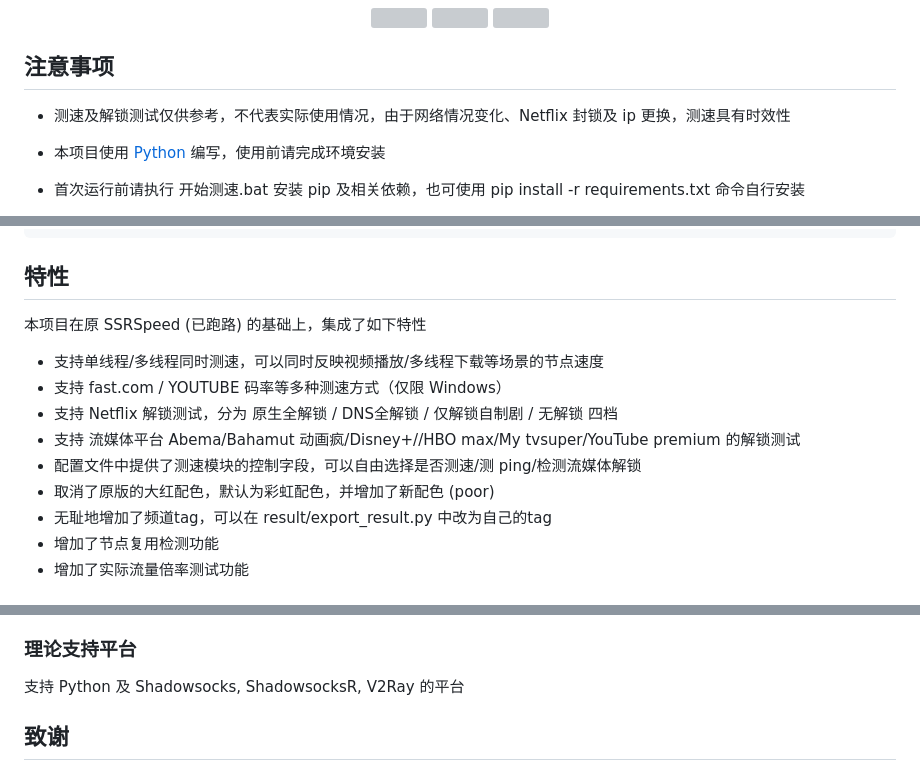
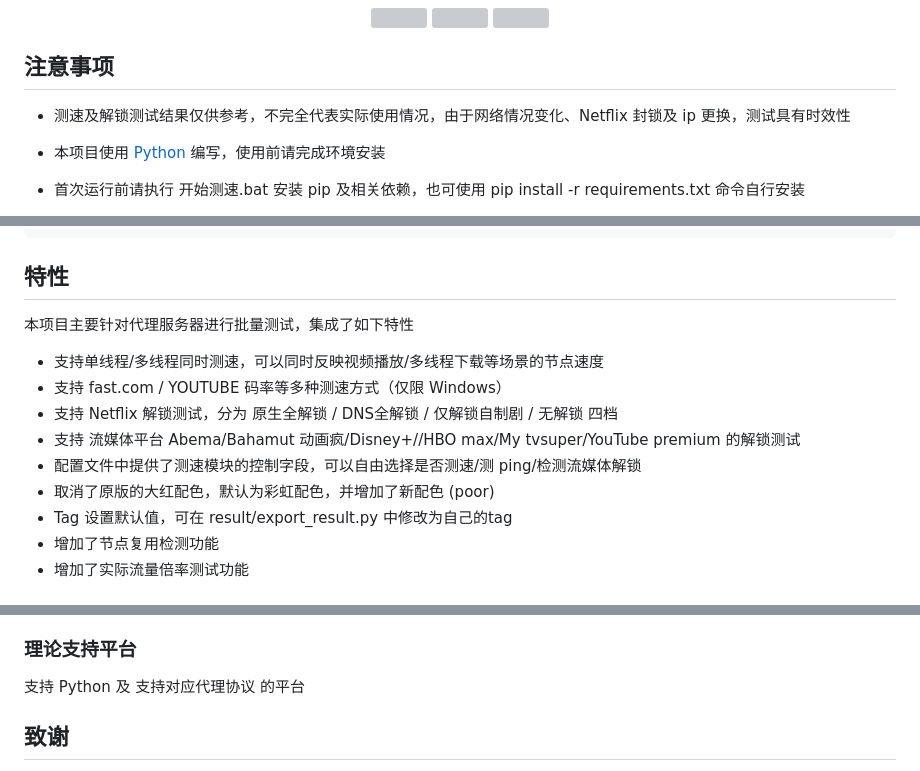
Before and after one commit to PauperZ/SSRSpeedN, a Markdown page: README.md, 3 parts joined by grey strips. Drawn GitHub-style; grey boxes are pictures that could not be loaded.

```diff
--- a/README.md
+++ b/README.md
@@ -12,7 +12,7 @@ A scalable benchmarking platform for proxy servers with batch testing support
 
 ## 注意事项
 
-- 测速及解锁测试仅供参考，不代表实际使用情况，由于网络情况变化、Netflix 封锁及 ip 更换，测速具有时效性
+- 测速及解锁测试结果仅供参考，不完全代表实际使用情况，由于网络情况变化、Netflix 封锁及 ip 更换，测试具有时效性
 
 - 本项目使用 [Python](https://www.python.org/) 编写，使用前请完成环境安装
 - 首次运行前请执行 开始测速.bat 安装 pip 及相关依赖，也可使用 pip install -r requirements.txt 命令自行安装
@@ -30,7 +30,7 @@ None                    未解锁
 
 ## 特性
 
-本项目在原 SSRSpeed (已跑路) 的基础上，集成了如下特性
+本项目主要针对代理服务器进行批量测试，集成了如下特性
 
 - 支持单线程/多线程同时测速，可以同时反映视频播放/多线程下载等场景的节点速度
 - 支持 fast.com / YOUTUBE 码率等多种测速方式（仅限 Windows）
@@ -38,7 +38,7 @@ None                    未解锁
 - 支持 流媒体平台 Abema/Bahamut 动画疯/Disney+//HBO max/My tvsuper/YouTube premium 的解锁测试
 - 配置文件中提供了测速模块的控制字段，可以自由选择是否测速/测 ping/检测流媒体解锁
 - 取消了原版的大红配色，默认为彩虹配色，并增加了新配色 (poor)
-- 无耻地增加了频道tag，可以在 result/export_result.py 中改为自己的tag
+- Tag 设置默认值，可在 result/export_result.py 中修改为自己的tag
 - 增加了节点复用检测功能
 - 增加了实际流量倍率测试功能
 
@@ -63,7 +63,7 @@ Linux 依赖
 
 ### 理论支持平台
 
-支持 Python 及 Shadowsocks, ShadowsocksR, V2Ray 的平台
+支持 Python 及 支持对应代理协议 的平台
 
 ## 致谢
 
```
